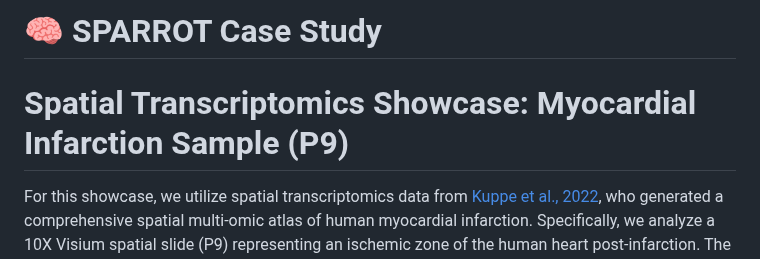
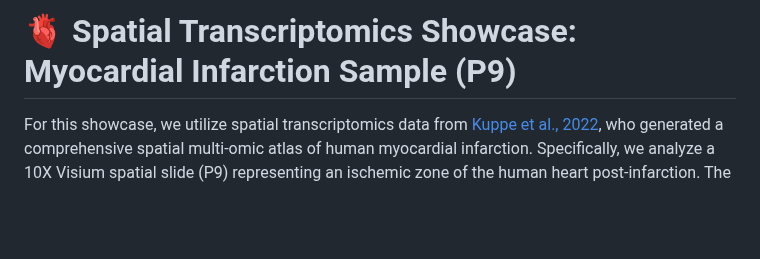
Before and after one commit to bio-Pixel/SPARROT, a Markdown page: vignettes/SPARROT_Workflow1.md, the part around the change. GitHub-like rendering; blank space fills up the shorter version.

```diff
--- a/vignettes/SPARROT_Workflow1.md
+++ b/vignettes/SPARROT_Workflow1.md
@@ -1,7 +1,5 @@
 
-# 🧠 SPARROT Case Study
-
-# Spatial Transcriptomics Showcase: Myocardial Infarction Sample (P9)
+# 🫀 Spatial Transcriptomics Showcase: Myocardial Infarction Sample (P9)
 
 For this showcase, we utilize spatial transcriptomics data from [Kuppe et al., 2022](https://www.nature.com/articles/s41586-022-05060-x), who generated a comprehensive spatial multi-omic atlas of human myocardial infarction. Specifically, we analyze a 10X Visium spatial slide (P9) representing an ischemic zone of the human heart post-infarction. The Seurat-formatted spatial object can be downloaded directly from the following link:
 
```
